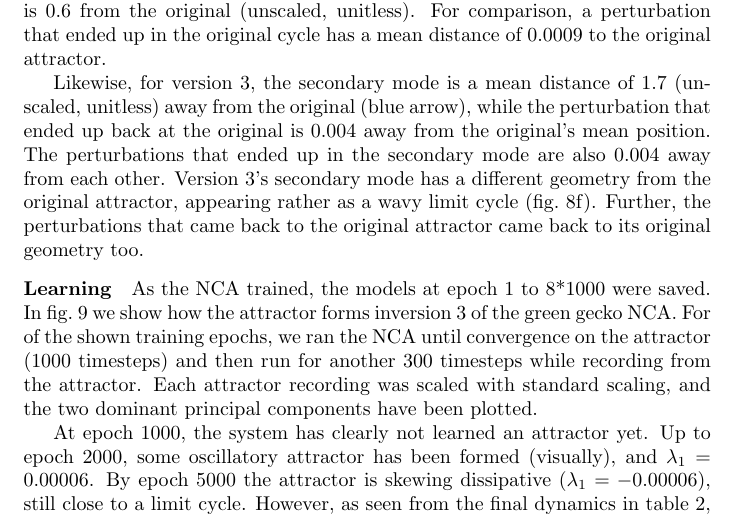
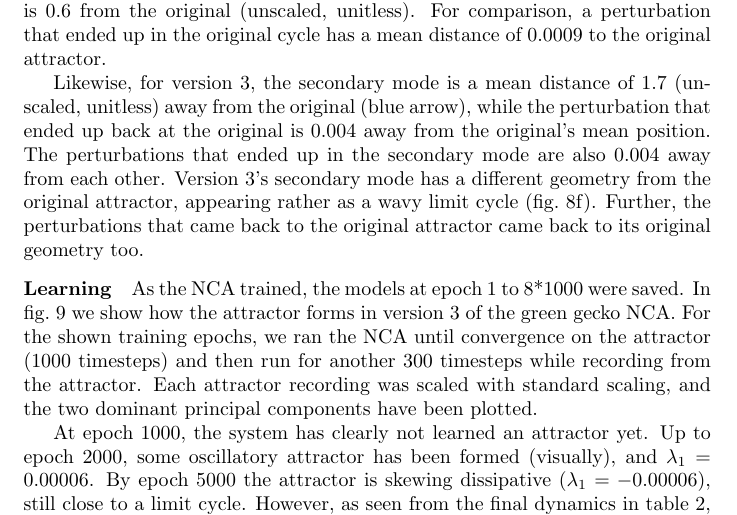
Before and after one commit to mia-katrin/attractors, a LaTeX paper (paper/main.tex): part of page 11 of 13, cut so that both start at the same text. Compiled offline with pdfLaTeX; a LaTeX package or settings file that is missing is left out.

Commit message:
Update main.tex

```diff
--- a/paper/main.tex
+++ b/paper/main.tex
@@ -383,7 +383,7 @@ Likewise, for version 3, the secondary mode is a mean distance of 1.7 (unscaled,
 
 \paragraph{Learning}
 
-As the NCA trained, the models at epoch 1 to 8*1000 were saved. In fig.\ \ref{fig:learning} we show how the attractor forms inversion 3 of the green gecko NCA. For of the shown training epochs, we ran the NCA until convergence on the attractor (1000 timesteps) and then run for another 300 timesteps while recording from the attractor. Each attractor recording was scaled with standard scaling, and the two dominant principal components have been plotted.
+As the NCA trained, the models at epoch 1 to 8*1000 were saved. In fig.\ \ref{fig:learning} we show how the attractor forms in version 3 of the green gecko NCA. For the shown training epochs, we ran the NCA until convergence on the attractor (1000 timesteps) and then run for another 300 timesteps while recording from the attractor. Each attractor recording was scaled with standard scaling, and the two dominant principal components have been plotted.
 
 At epoch 1000, the system has clearly not learned an attractor yet. Up to epoch 2000, some oscillatory attractor has been formed (visually), and $\lambda_1=0.00006$. By epoch 5000 the attractor is skewing dissipative ($\lambda_1=-0.00006$), still close to a limit cycle. However, as seen from the final dynamics in table \ref{tab:lyapunov}, settles on weakly dissipative dynamics instead, with the final $\lambda_1=-0.009$.
 
```
